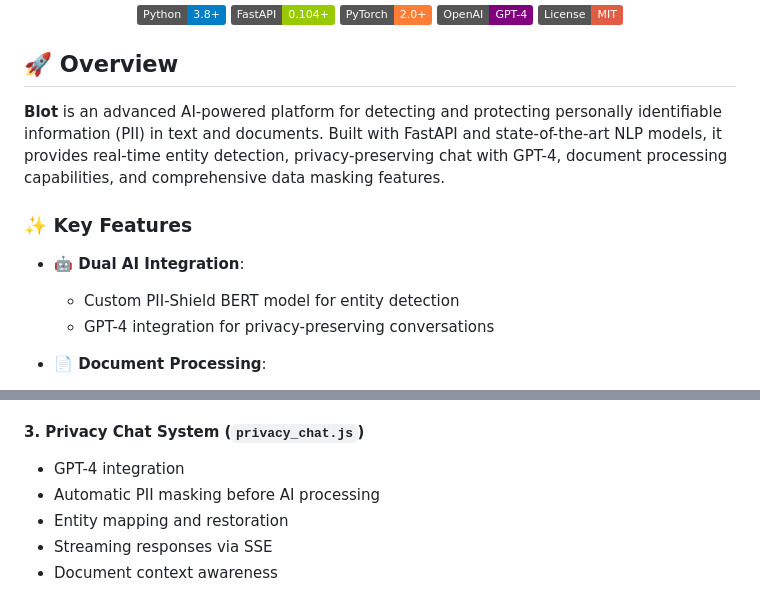
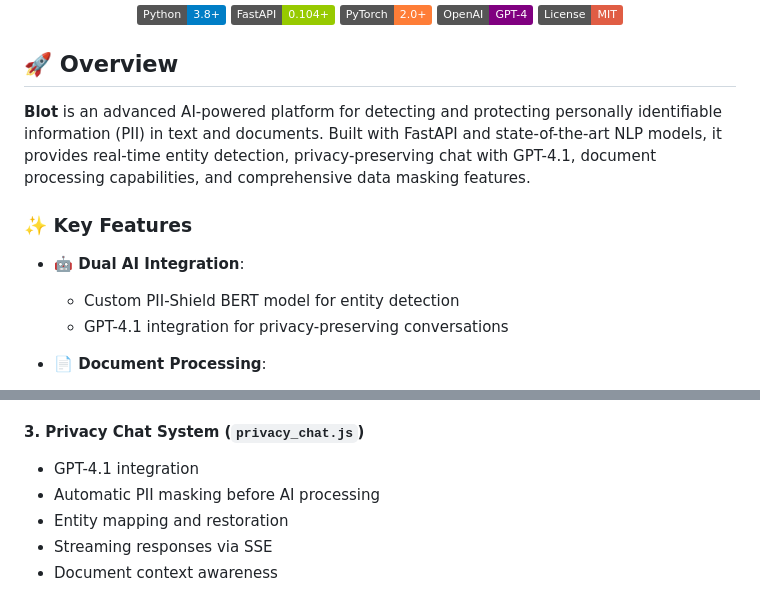
Before and after one commit to Hiida3li/ner-pii-nlp, a Markdown page: README.md, 2 parts joined by grey strips. Rendered like a GitHub page; badges without logos.

```diff
--- a/README.md
+++ b/README.md
@@ -10,13 +10,13 @@
 
 ## 🚀 Overview
 
-**Blot** is an advanced AI-powered platform for detecting and protecting personally identifiable information (PII) in text and documents. Built with FastAPI and state-of-the-art NLP models, it provides real-time entity detection, privacy-preserving chat with GPT-4, document processing capabilities, and comprehensive data masking features.
+**Blot** is an advanced AI-powered platform for detecting and protecting personally identifiable information (PII) in text and documents. Built with FastAPI and state-of-the-art NLP models, it provides real-time entity detection, privacy-preserving chat with GPT-4.1, document processing capabilities, and comprehensive data masking features.
 
 ### ✨ Key Features
 
 - **🤖 Dual AI Integration**:
   - Custom PII-Shield BERT model for entity detection
-  - GPT-4 integration for privacy-preserving conversations
+  - GPT-4.1 integration for privacy-preserving conversations
 
 - **📄 Document Processing**:
   - Support for PDF, DOCX, TXT, CSV, and MD files
@@ -197,7 +197,7 @@ ner-pii-nlp/
 - Batch processing capabilities
 
 #### 3. **Privacy Chat System** (`privacy_chat.js`)
-- GPT-4 integration
+- GPT-4.1 integration
 - Automatic PII masking before AI processing
 - Entity mapping and restoration
 - Streaming responses via SSE
```
